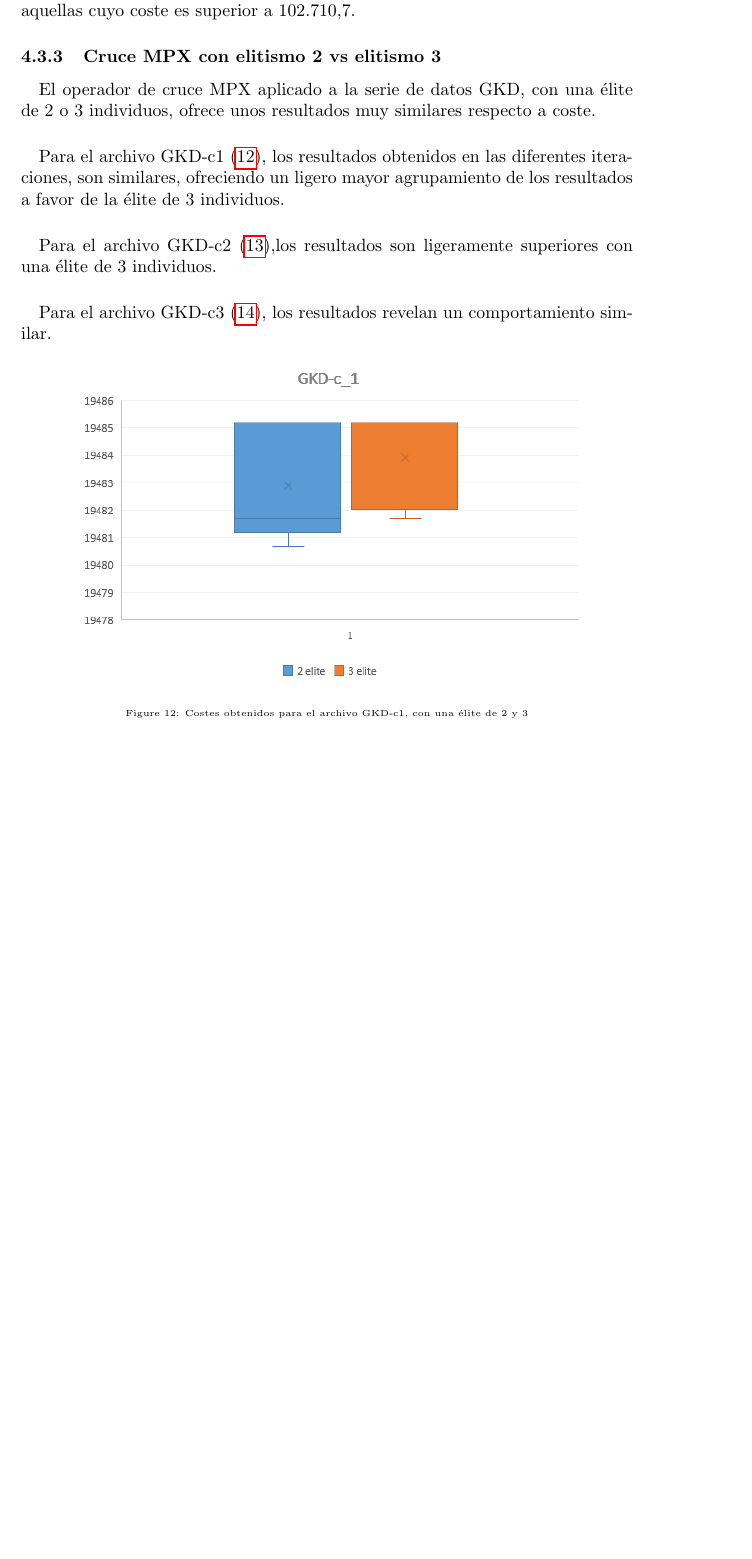
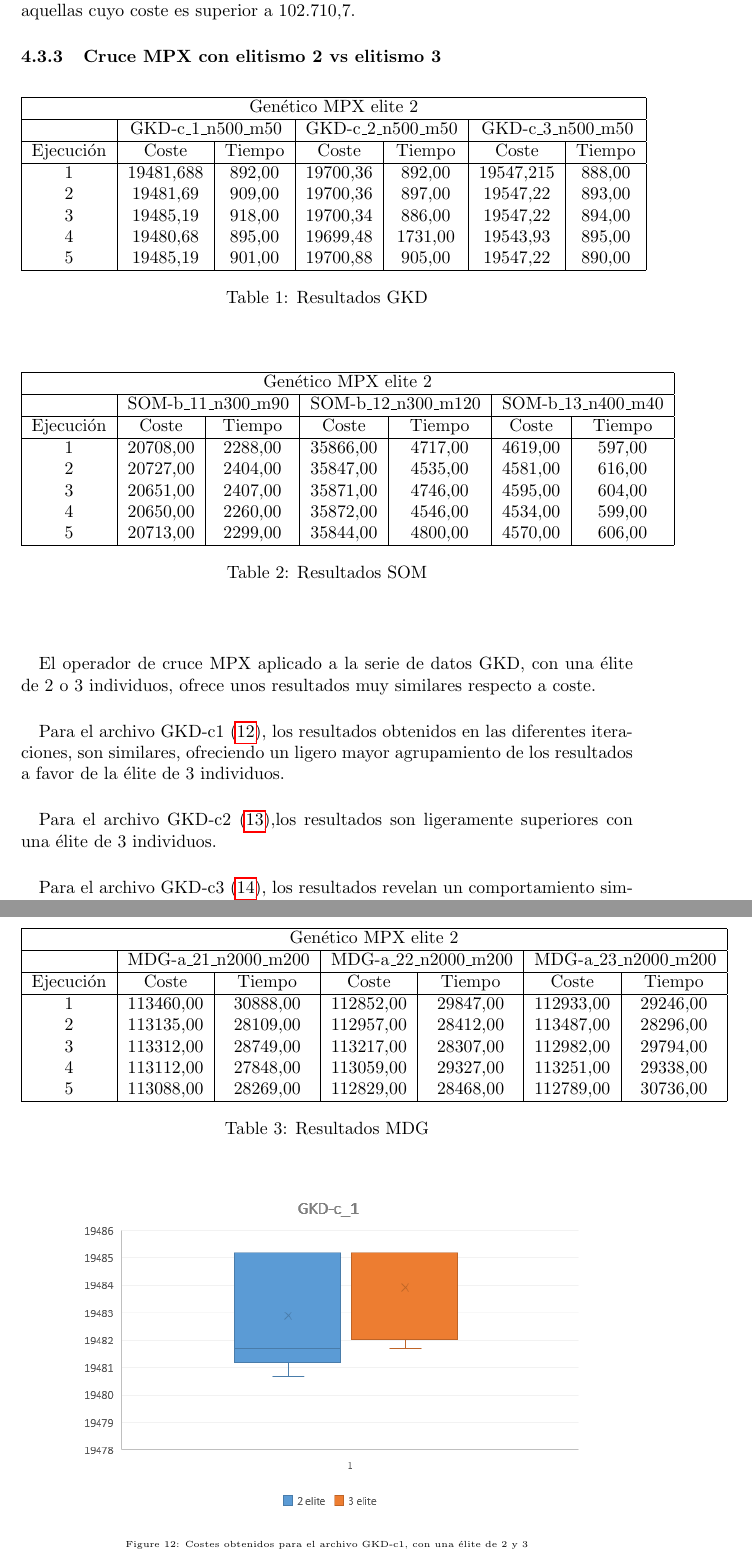
Before and after one commit to AndresRoOr/prac2meta2021, a LaTeX document (informe/Informe.tex, which reads informe/AnalisisResultados.tex): part of page 36 of 41 before the commit and two parts of pages 36 and 37 of 42 after it, the two joined at a grey line, cut so that both start at the same text, the shorter picture padded with empty space. Compiled offline with pdfLaTeX.

Commit message:
Añadidas tablas MPX elite 2

```diff
--- a/informe/AnalisisResultados.tex
+++ b/informe/AnalisisResultados.tex
@@ -228,6 +228,64 @@
 
 	\subsubsection{Cruce MPX con elitismo 2 vs elitismo 3}
 
+		\begin{table}[h]
+		\begin{center}
+			\begin{tabular}{| c | c | c | c | c | c | c |}
+				\hline
+				\multicolumn{7}{ |c| }{Genético MPX elite 2} \\ \hline
+				 & \multicolumn{2}{ |c| }{GKD-c\_1\_n500\_m50} & \multicolumn{2}{ |c| }{GKD-c\_2\_n500\_m50} & \multicolumn{2}{ |c| }{GKD-c\_3\_n500\_m50} \\ \hline
+				Ejecución & Coste & Tiempo & Coste & Tiempo & Coste & Tiempo \\ \hline
+				1 & 19481,688 & 892,00 & 19700,36 & 892,00 & 19547,215 & 888,00 \\
+				2 &19481,69 & 909,00 & 19700,36 & 897,00 & 19547,22 & 893,00\\
+				3 &19485,19	& 918,00 & 19700,34	& 886,00 & 19547,22	& 894,00\\
+				4 &19480,68 & 895,00 & 19699,48	& 1731,00 & 19543,93 & 895,00\\
+				5 &19485,19	& 901,00 & 19700,88	& 905,00 & 19547,22	& 890,00\\ \hline
+			\end{tabular}
+			\caption{Resultados GKD}
+			\label{tab:tabMPXE2GKD}
+		\end{center}
+	\end{table}
+
+
+	\begin{table}[h]
+		\begin{center}
+			\begin{tabular}{| c | c | c | c | c | c | c |}
+				\hline
+				\multicolumn{7}{ |c| }{Genético MPX elite 2} \\ \hline
+				& \multicolumn{2}{ |c| }{SOM-b\_11\_n300\_m90} & \multicolumn{2}{ |c| }{SOM-b\_12\_n300\_m120} & \multicolumn{2}{ |c| }{SOM-b\_13\_n400\_m40} \\ \hline
+				Ejecución & Coste & Tiempo & Coste & Tiempo & Coste & Tiempo\\\hline
+				1 &20708,00	&2288,00 & 35866,00	& 4717,00 & 4619,00 & 597,00\\
+				2 &20727,00	& 2404,00 & 35847,00 & 4535,00 & 4581,00 & 616,00\\
+				3 &20651,00	& 2407,00 & 35871,00 & 4746,00 & 4595,00 & 604,00\\
+				4 &20650,00	& 2260,00 & 35872,00 & 4546,00 & 4534,00 & 599,00\\
+				5 &20713,00	& 2299,00 & 35844,00 & 4800,00 & 4570,00 &606,00\\\hline
+			\end{tabular}
+			\caption{Resultados SOM}
+			\label{tab:tabMPXE2SOM}
+		\end{center}
+	\end{table}
+
+	\begin{table}[h]
+		\begin{center}
+			\begin{tabular}{| c | c | c | c | c | c | c |}
+				\hline
+				\multicolumn{7}{ |c| }{Genético MPX elite 2} \\ \hline
+				& \multicolumn{2}{ |c| }{MDG-a\_21\_n2000\_m200} & \multicolumn{2}{ |c| }{MDG-a\_22\_n2000\_m200} & \multicolumn{2}{ |c| }{MDG-a\_23\_n2000\_m200}\\\hline
+				Ejecución & Coste & Tiempo & Coste & Tiempo & Coste & Tiempo\\\hline
+				1 &113460,00 & 30888,00	& 112852,00	& 29847,00 & 112933,00 & 29246,00\\
+				2 &113135,00 & 28109,00	& 112957,00	& 28412,00 & 113487,00 & 28296,00\\
+				3 &113312,00 & 28749,00	& 113217,00	& 28307,00 & 112982,00 & 29794,00\\
+				4 &113112,00 & 27848,00	& 113059,00	& 29327,00 & 113251,00 & 29338,00\\
+				5 &113088,00 & 28269,00	& 112829,00	&28468,00 & 112789,00 & 30736,00\\\hline
+			\end{tabular}
+			\caption{Resultados MDG}
+			\label{tab:tabMPXE2MDG}
+		\end{center}
+	\end{table}
+
+
+
+
 	\paragraph{} El operador de cruce MPX aplicado a la serie de datos GKD, con una élite de 2 o 3 individuos, ofrece unos resultados muy similares respecto a coste.
 
 	\paragraph{} Para el archivo GKD-c1  (\ref{gkd-c1_coste}), los resultados obtenidos en las diferentes iteraciones, son similares, ofreciendo un ligero mayor agrupamiento de los resultados a favor de la élite de 3 individuos.
```
